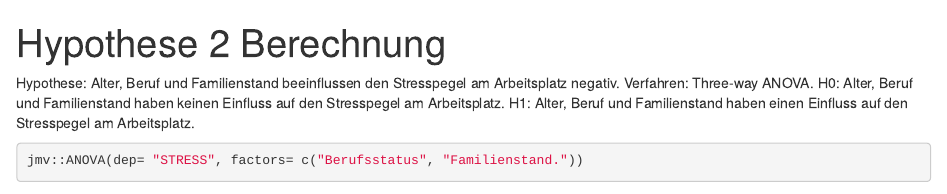
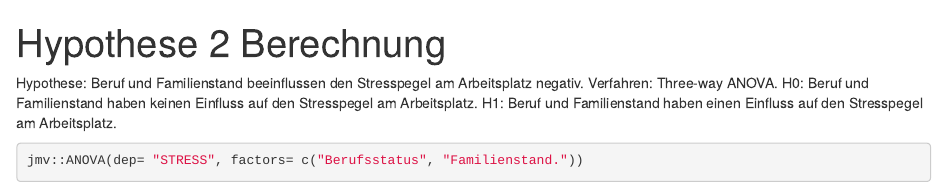
Before and after one commit to rwth-comm/AbgabenMethodenWS1920, an R Markdown document (Datacleaning/ANOVA.Rmd): the page in a window 1100 px wide, from its top. Rendered offline with R 4.5, knitr and Pandoc, with nearby package versions; some code elsewhere in the file could not run offline.

Commit message:
update Hypothese

````diff
--- a/Datacleaning/ANOVA.Rmd
+++ b/Datacleaning/ANOVA.Rmd
@@ -3,7 +3,7 @@ title: "Hypothese 2 Berechnung"
 output: html_document
 ---
 
-Hypothese: Alter, Beruf und Familienstand beeinflussen den Stresspegel am Arbeitsplatz negativ. Verfahren: Three-way ANOVA. H0: Alter, Beruf und Familienstand haben keinen Einfluss auf den Stresspegel am Arbeitsplatz. H1: Alter, Beruf und Familienstand haben einen Einfluss auf den Stresspegel am Arbeitsplatz.
+Hypothese: Beruf und Familienstand beeinflussen den Stresspegel am Arbeitsplatz negativ. Verfahren: Three-way ANOVA. H0: Beruf und Familienstand haben keinen Einfluss auf den Stresspegel am Arbeitsplatz. H1: Beruf und Familienstand haben einen Einfluss auf den Stresspegel am Arbeitsplatz.
 
 ```{r setup, include=FALSE}
 knitr::opts_chunk$set(echo = TRUE)
````
